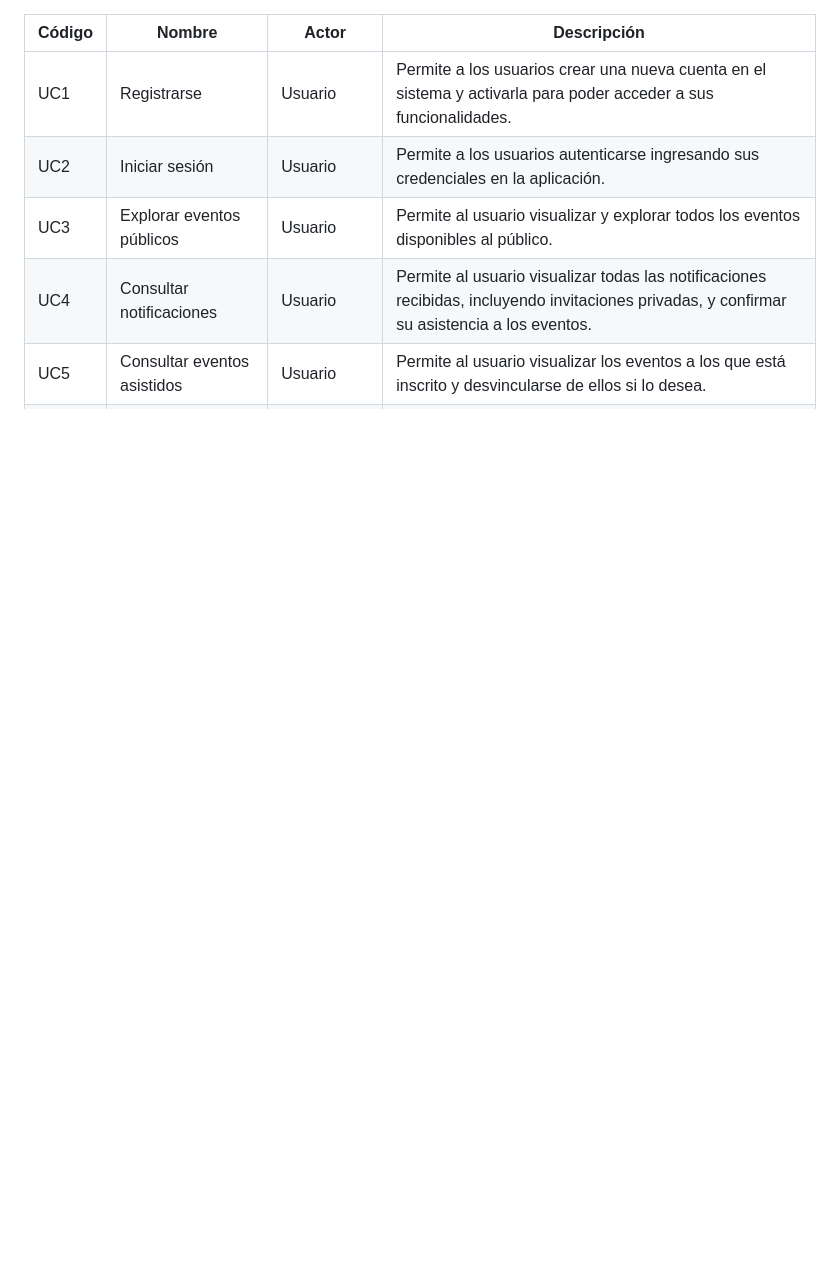
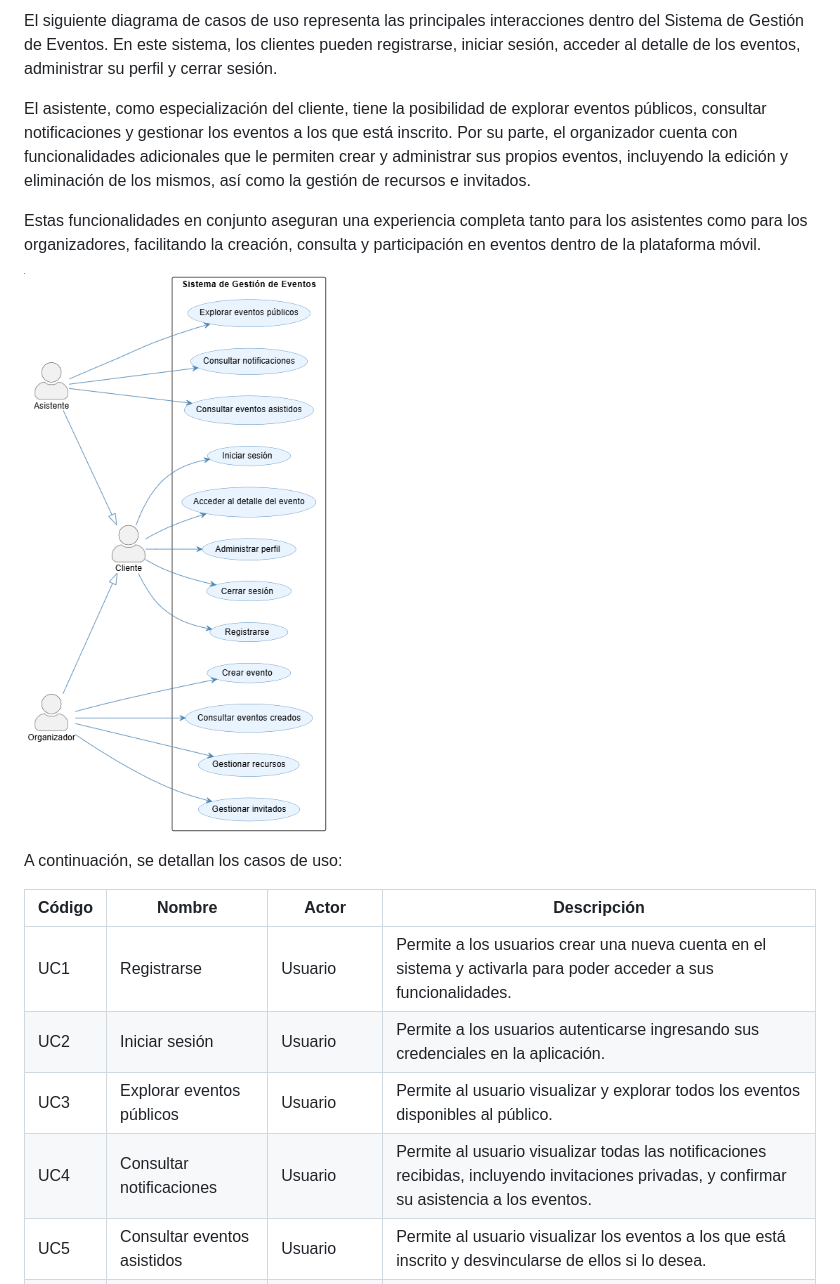
Before and after one commit to raulvelris/Proyecto-Progra-Movil, a Markdown page: README.md, the part around the change printed below. Rendered like a GitHub page; pictures changed too: images/UserCases.png (added); blank space fills up the shorter version.

Commit message:
README actualizado con los diagramas de casos de uso y base de datos

```diff
--- a/README.md
+++ b/README.md
@@ -1,3 +1,13 @@
+El siguiente diagrama de casos de uso representa las principales interacciones dentro del Sistema de Gestión de Eventos. En este sistema, los clientes pueden registrarse, iniciar sesión, acceder al detalle de los eventos, administrar su perfil y cerrar sesión.
+
+El asistente, como especialización del cliente, tiene la posibilidad de explorar eventos públicos, consultar notificaciones y gestionar los eventos a los que está inscrito. Por su parte, el organizador cuenta con funcionalidades adicionales que le permiten crear y administrar sus propios eventos, incluyendo la edición y eliminación de los mismos, así como la gestión de recursos e invitados.
+
+Estas funcionalidades en conjunto aseguran una experiencia completa tanto para los asistentes como para los organizadores, facilitando la creación, consulta y participación en eventos dentro de la plataforma móvil.
+
+![Casos de Uso](images/UserCases.png)
+
+A continuación, se detallan los casos de uso:
+
 | Código | Nombre                        | Actor       | Descripción                                                                                                                                  |
 | ------ | ----------------------------- | ----------- | -------------------------------------------------------------------------------------------------------------------------------------------- |
 | UC1    | Registrarse                   | Usuario     | Permite a los usuarios crear una nueva cuenta en el sistema y activarla para poder acceder a sus funcionalidades.                            |
```
Also changed, not shown: other parts of README.md (+4 -0 lines), images/DatabaseDiagram.png (added), 2 other files.
